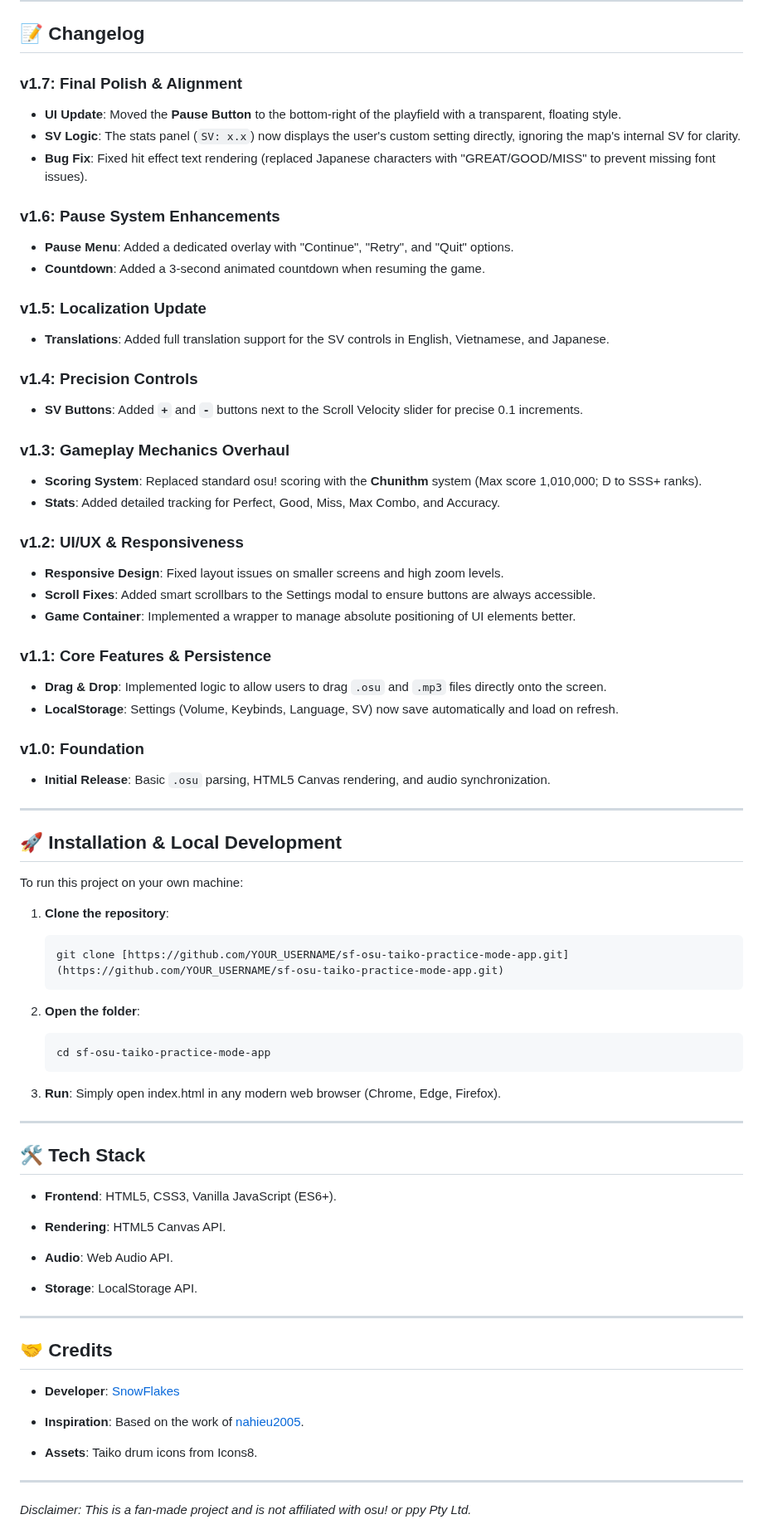
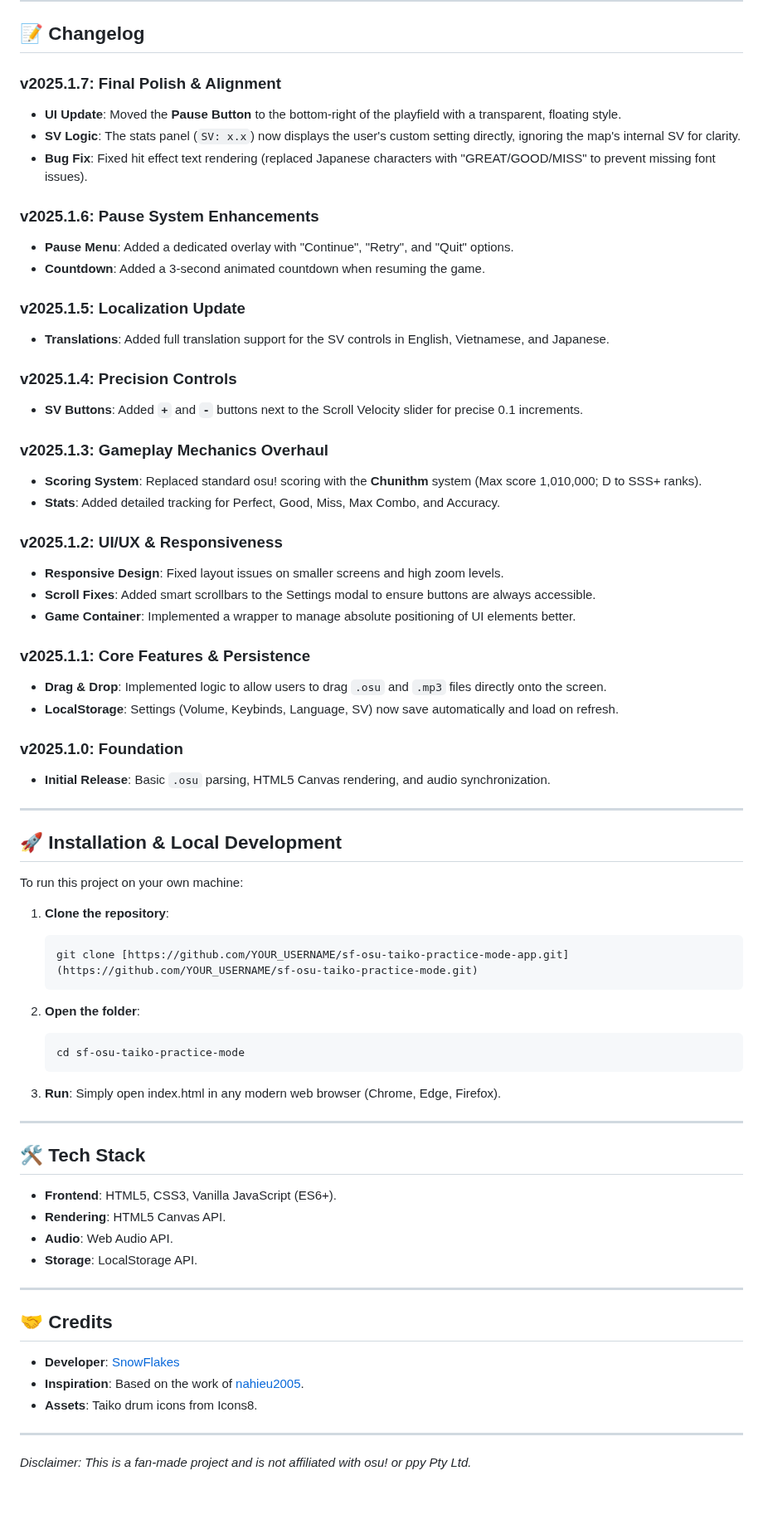
Before and after one commit to snowflakescoding/sf-osu-taiko-practice-mode, a Markdown page: README.md, the part around one of its changes. Shown at 83% size. GitHub-like rendering; blank space fills up the shorter version.

Commit message:
Update versioning and project name in README

````diff
--- a/README.md
+++ b/README.md
@@ -53,35 +53,35 @@ Experience a specialized scoring system inspired by CHUNITHM. For more details,
 
 ## 📝 Changelog
 
-### **v1.7: Final Polish & Alignment**
+### **v2025.1.7: Final Polish & Alignment**
 - **UI Update**: Moved the **Pause Button** to the bottom-right of the playfield with a transparent, floating style.
 - **SV Logic**: The stats panel (`SV: x.x`) now displays the user's custom setting directly, ignoring the map's internal SV for clarity.
 - **Bug Fix**: Fixed hit effect text rendering (replaced Japanese characters with "GREAT/GOOD/MISS" to prevent missing font issues).
 
-### **v1.6: Pause System Enhancements**
+### **v2025.1.6: Pause System Enhancements**
 - **Pause Menu**: Added a dedicated overlay with "Continue", "Retry", and "Quit" options.
 - **Countdown**: Added a 3-second animated countdown when resuming the game.
 
-### **v1.5: Localization Update**
+### **v2025.1.5: Localization Update**
 - **Translations**: Added full translation support for the SV controls in English, Vietnamese, and Japanese.
 
-### **v1.4: Precision Controls**
+### **v2025.1.4: Precision Controls**
 - **SV Buttons**: Added **`+`** and **`-`** buttons next to the Scroll Velocity slider for precise 0.1 increments.
 
-### **v1.3: Gameplay Mechanics Overhaul**
+### **v2025.1.3: Gameplay Mechanics Overhaul**
 - **Scoring System**: Replaced standard osu! scoring with the **Chunithm** system (Max score 1,010,000; D to SSS+ ranks).
 - **Stats**: Added detailed tracking for Perfect, Good, Miss, Max Combo, and Accuracy.
 
-### **v1.2: UI/UX & Responsiveness**
+### **v2025.1.2: UI/UX & Responsiveness**
 - **Responsive Design**: Fixed layout issues on smaller screens and high zoom levels.
 - **Scroll Fixes**: Added smart scrollbars to the Settings modal to ensure buttons are always accessible.
 - **Game Container**: Implemented a wrapper to manage absolute positioning of UI elements better.
 
-### **v1.1: Core Features & Persistence**
+### **v2025.1.1: Core Features & Persistence**
 - **Drag & Drop**: Implemented logic to allow users to drag `.osu` and `.mp3` files directly onto the screen.
 - **LocalStorage**: Settings (Volume, Keybinds, Language, SV) now save automatically and load on refresh.
 
-### **v1.0: Foundation**
+### **v2025.1.0: Foundation**
 - **Initial Release**: Basic `.osu` parsing, HTML5 Canvas rendering, and audio synchronization.
 
 ---
@@ -91,12 +91,12 @@ To run this project on your own machine:
 
 1. **Clone the repository**:
    ```
-   git clone [https://github.com/YOUR_USERNAME/sf-osu-taiko-practice-mode-app.git](https://github.com/YOUR_USERNAME/sf-osu-taiko-practice-mode-app.git)
+   git clone [https://github.com/YOUR_USERNAME/sf-osu-taiko-practice-mode-app.git](https://github.com/YOUR_USERNAME/sf-osu-taiko-practice-mode.git)
    ```
 
 2. **Open the folder**:
     ```
-    cd sf-osu-taiko-practice-mode-app
+    cd sf-osu-taiko-practice-mode
     ```
 
 3. **Run**: Simply open index.html in any modern web browser (Chrome, Edge, Firefox).
@@ -105,20 +105,15 @@ To run this project on your own machine:
 
 ## 🛠️ Tech Stack
 - **Frontend**: HTML5, CSS3, Vanilla JavaScript (ES6+).
-
 - **Rendering**: HTML5 Canvas API.
-
 - **Audio**: Web Audio API.
-
 - **Storage**: LocalStorage API.
 
 ---
 
 ## 🤝 Credits
 - **Developer**: [SnowFlakes](https://osu.ppy.sh/users/19207842)
-
 - **Inspiration**: Based on the work of [nahieu2005](https://osu.ppy.sh/users/22069182).
-
 - **Assets**: Taiko drum icons from Icons8.
 
 ---
````
Also changed, not shown: other parts of README.md (+1 -1 lines).
